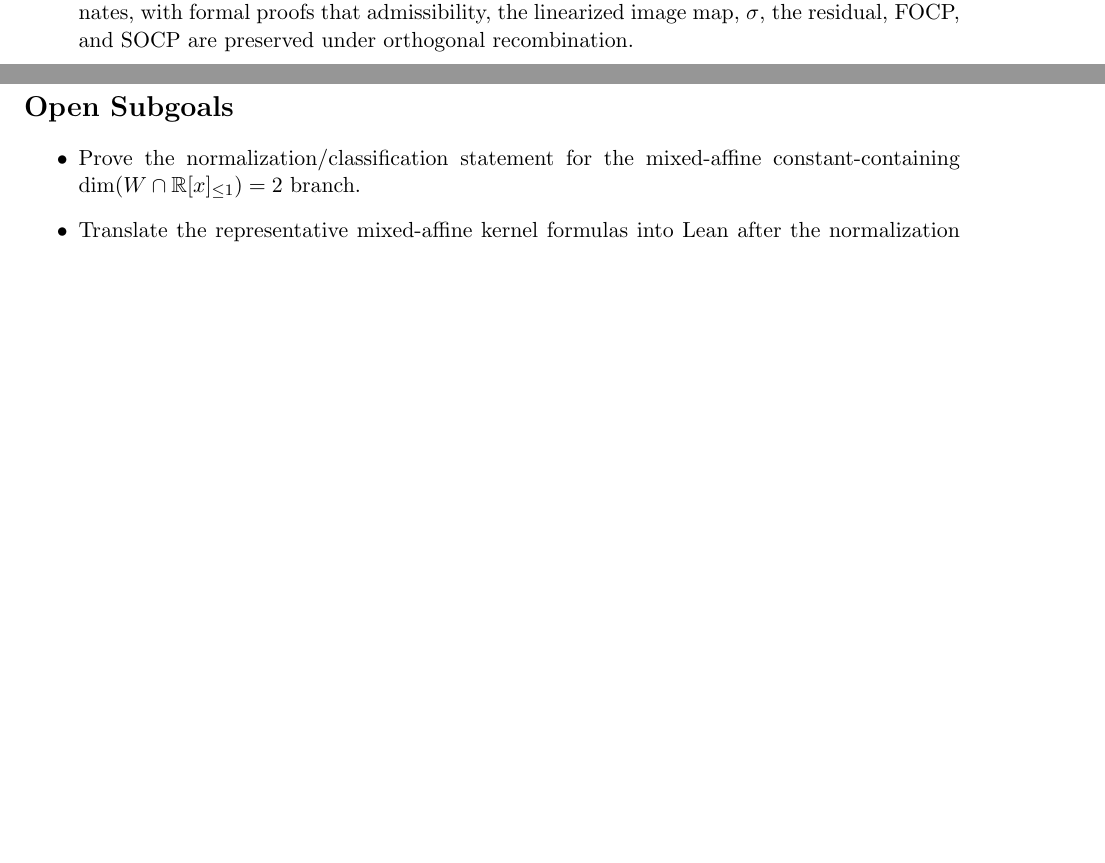
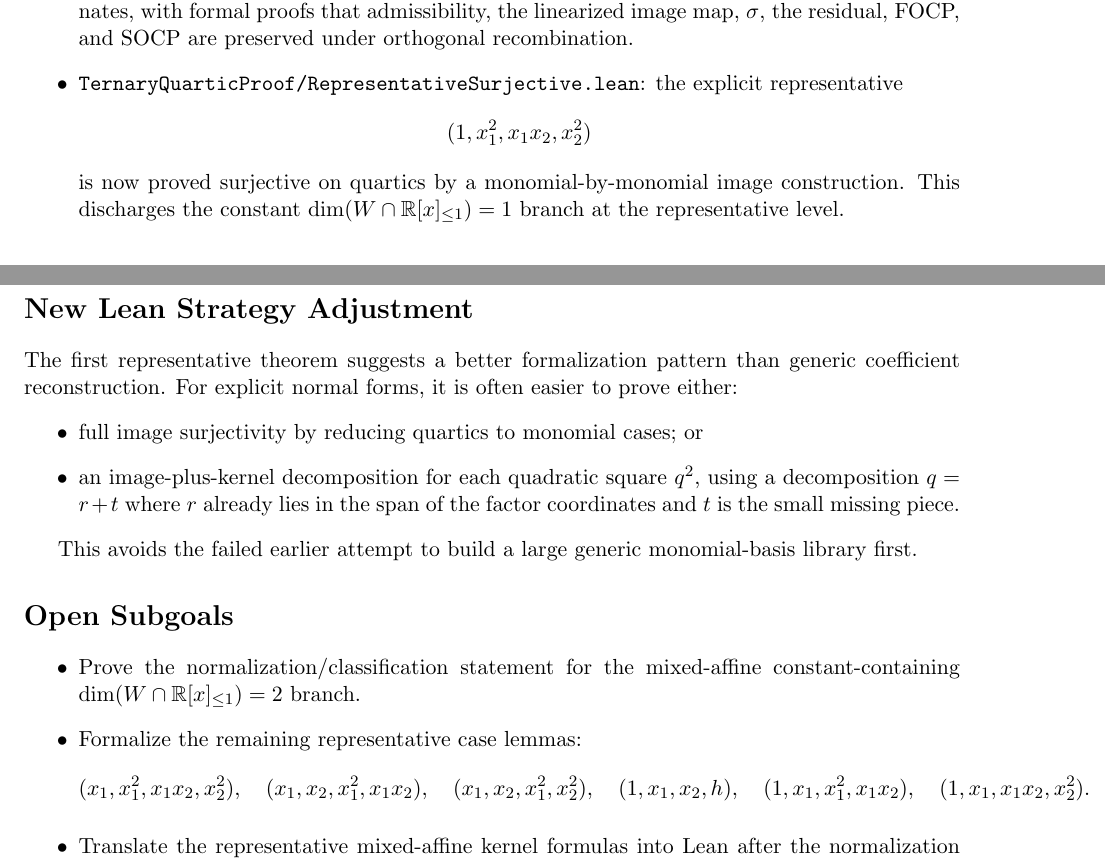
Before and after one commit to yuanchenyang/nonconvex_sos_landscape, a LaTeX document (writeup/exploration_log.tex): two parts of pages 1 and 5 of 5 before the commit and two parts of pages 1 and 6 of 6 after it, joined at a grey line, cut so that both start at the same text, the shorter picture padded with empty space. Compiled offline with pdfLaTeX.

Commit message:
Formalize constant representative surjectivity

```diff
--- a/writeup/exploration_log.tex
+++ b/writeup/exploration_log.tex
@@ -42,6 +42,14 @@ transformed image-plus-cone decomposition forces zero residual at a SOCP.
   the four factor coordinates, with formal proofs that admissibility, the
   linearized image map, $\sigma$, the residual, FOCP, and SOCP are preserved
   under orthogonal recombination.
+\item \texttt{TernaryQuarticProof/RepresentativeSurjective.lean}: the explicit
+  representative
+  \[
+    (1, x_1^2, x_1x_2, x_2^2)
+  \]
+  is now proved surjective on quartics by a monomial-by-monomial image
+  construction. This discharges the constant $\dim(W \cap \mathbb{R}[x]_{\le 1})
+  = 1$ branch at the representative level.
 \end{itemize}
 
 These files build with
@@ -296,10 +304,33 @@ mixed_affine_parabolic_probe = (u = [1, x1, x1*x2, x1^2 + x2^2],
 This corrects the earlier assumption that the five listed canonical models
 already exhausted the independent rank-$4$ cases.
 
+\section*{New Lean Strategy Adjustment}
+The first representative theorem suggests a better formalization pattern than
+generic coefficient reconstruction. For explicit normal forms, it is often
+easier to prove either:
+\begin{itemize}
+\item full image surjectivity by reducing quartics to monomial cases; or
+\item an image-plus-kernel decomposition for each quadratic square
+  $q^2$, using a decomposition $q = r + t$ where $r$ already lies in the span
+  of the factor coordinates and $t$ is the small missing piece.
+\end{itemize}
+
+This avoids the failed earlier attempt to build a large generic monomial-basis
+library first.
+
 \section*{Open Subgoals}
 \begin{itemize}
 \item Prove the normalization/classification statement for the mixed-affine
 constant-containing $\dim(W \cap \mathbb{R}[x]_{\le 1}) = 2$ branch.
+\item Formalize the remaining representative case lemmas:
+  \[
+    (x_1,x_1^2,x_1x_2,x_2^2),\quad
+    (x_1,x_2,x_1^2,x_1x_2),\quad
+    (x_1,x_2,x_1^2,x_2^2),\quad
+    (1,x_1,x_2,h),\quad
+    (1,x_1,x_1^2,x_1x_2),\quad
+    (1,x_1,x_1x_2,x_2^2).
+  \]
 \item Translate the representative mixed-affine kernel formulas into Lean after
 the normalization step is fixed.
 \item After that branch is settled, assemble the final theorem in
```
Also changed, not shown: writeup/blueprint.tex (+19 -0 lines), 2 other files.
